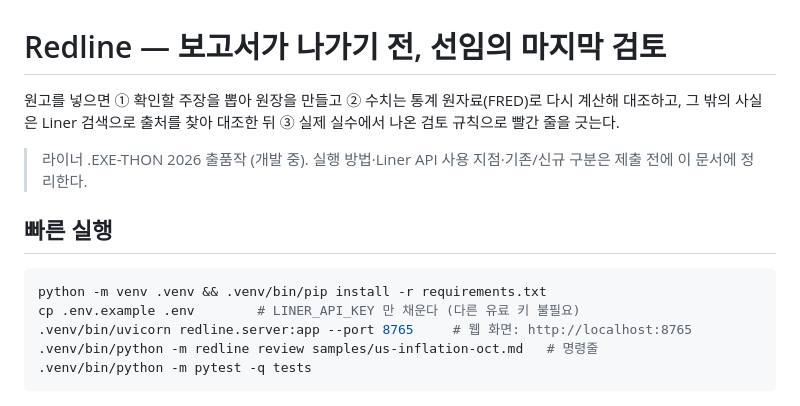
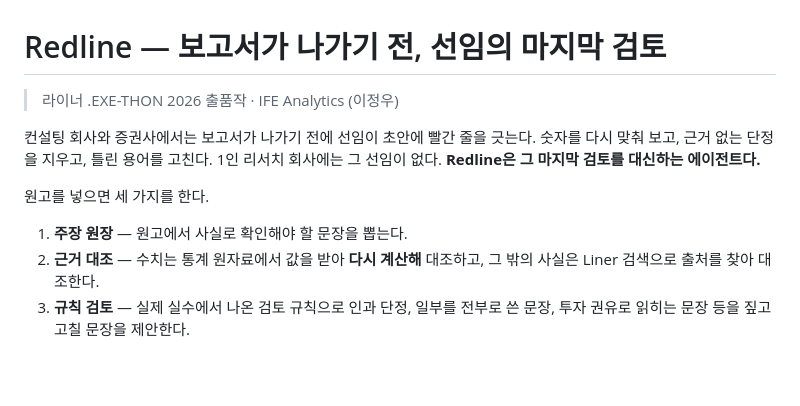
Before and after one commit to IFEAnalytics/redline, a Markdown page: README.md, the part around one of its changes. Drawn GitHub-style; blank space fills up the shorter version.

````diff
--- a/README.md
+++ b/README.md
@@ -1,19 +1,15 @@
 # Redline — 보고서가 나가기 전, 선임의 마지막 검토
 
-원고를 넣으면 ① 확인할 주장을 뽑아 원장을 만들고 ② 수치는 통계 원자료(FRED)로 다시 계산해 대조하고,
-그 밖의 사실은 Liner 검색으로 출처를 찾아 대조한 뒤 ③ 실제 실수에서 나온 검토 규칙으로 빨간 줄을 긋는다.
+> 라이너 .EXE-THON 2026 출품작 · IFE Analytics (이정우)
 
-> 라이너 .EXE-THON 2026 출품작 (개발 중). 실행 방법·Liner API 사용 지점·기존/신규 구분은 제출 전에 이 문서에 정리한다.
+컨설팅 회사와 증권사에서는 보고서가 나가기 전에 선임이 초안에 빨간 줄을 긋는다. 숫자를 다시 맞춰 보고, 근거 없는 단정을 지우고, 틀린 용어를 고친다.
+1인 리서치 회사에는 그 선임이 없다. **Redline은 그 마지막 검토를 대신하는 에이전트다.**
 
-## 빠른 실행
+원고를 넣으면 세 가지를 한다.
 
-```bash
-python -m venv .venv && .venv/bin/pip install -r requirements.txt
-cp .env.example .env        # LINER_API_KEY 만 채운다 (다른 유료 키 불필요)
-.venv/bin/uvicorn redline.server:app --port 8765     # 웹 화면: http://localhost:8765
-.venv/bin/python -m redline review samples/us-inflation-oct.md   # 명령줄
-.venv/bin/python -m pytest -q tests
-```
+1. **주장 원장** — 원고에서 사실로 확인해야 할 문장을 뽑는다.
+2. **근거 대조** — 수치는 통계 원자료에서 값을 받아 **다시 계산해** 대조하고, 그 밖의 사실은 Liner 검색으로 출처를 찾아 대조한다.
+3. **규칙 검토** — 실제 실수에서 나온 검토 규칙으로 인과 단정, 일부를 전부로 쓴 문장, 투자 권유로 읽히는 문장 등을 짚고 고칠 문장을 제안한다.
 
 ![검토 화면](docs/screen-research.png)
 
````
Also changed, not shown: other parts of README.md (+103 -15 lines), docs/video-script.md (added, +29 -0 lines), docs/screen-korea.png (added), 4 other files.
